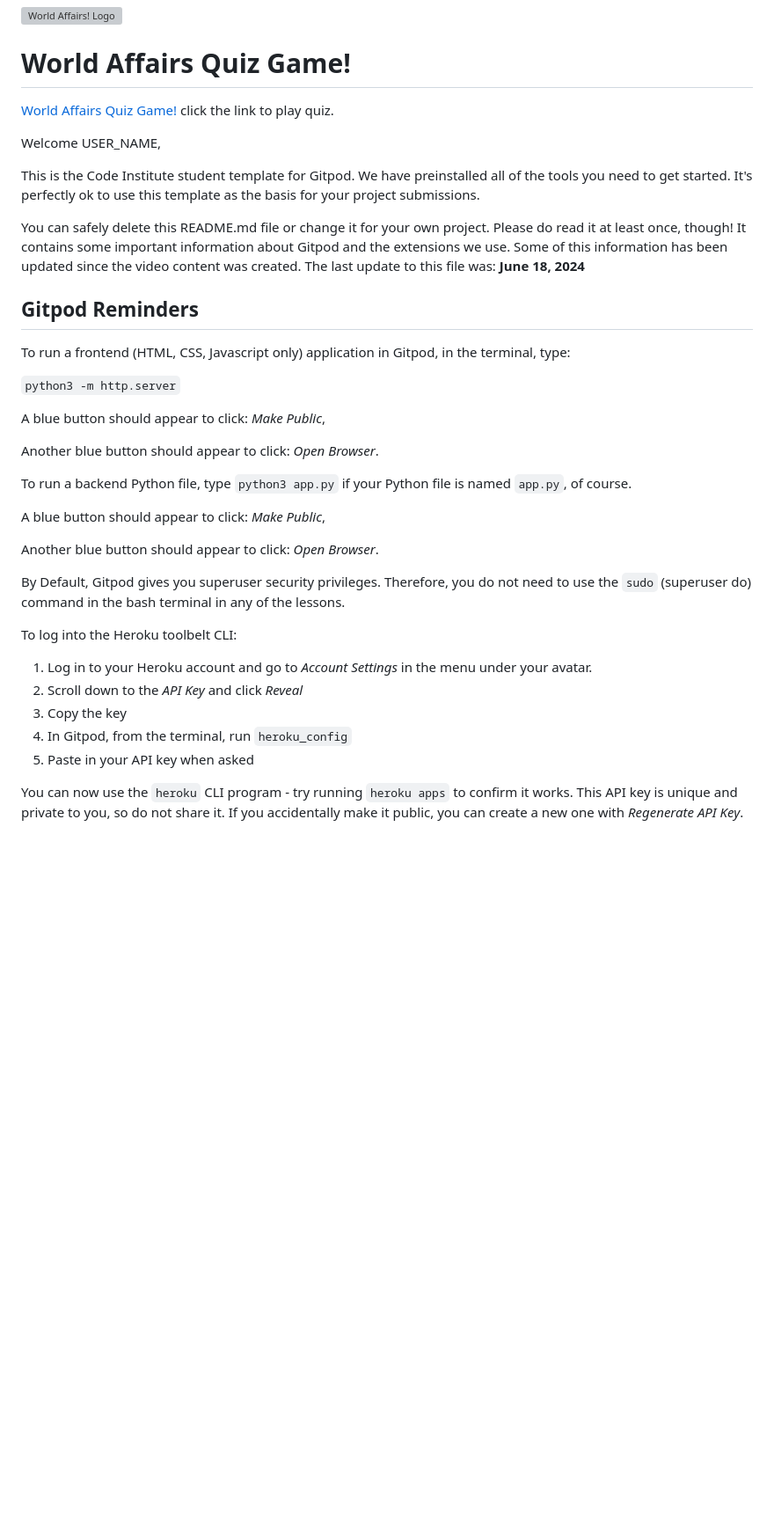
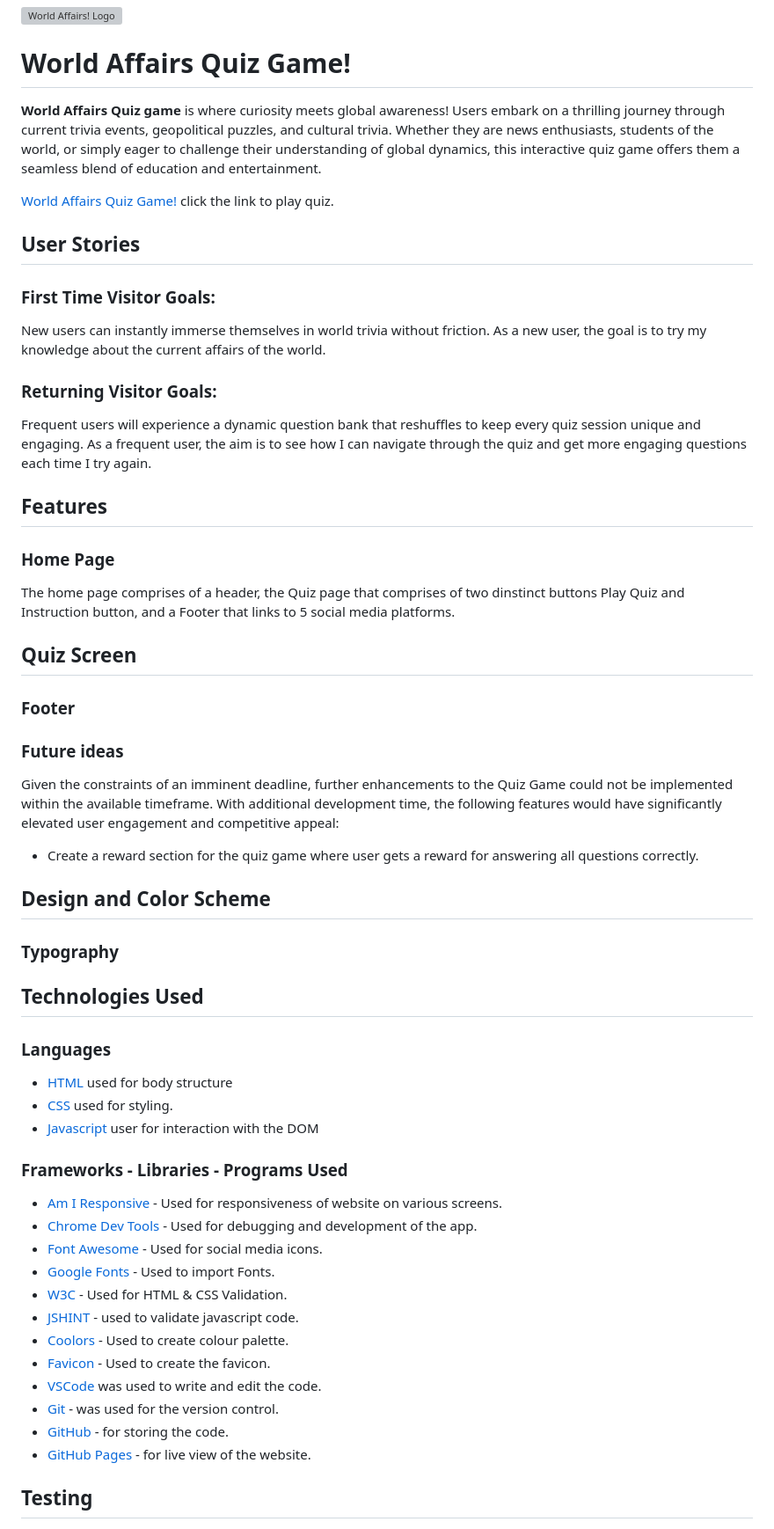
Before and after one commit to Emmy-Dare274/World-Affairs, a Markdown page: README.md, the part around the change printed below. Shown: that part at 88% size. Drawn GitHub-style; blank space fills up the shorter version; grey boxes are pictures that could not be loaded.

```diff
--- a/README.md
+++ b/README.md
@@ -3,41 +3,67 @@
 
 # World Affairs Quiz Game!
 
+<strong>World Affairs Quiz game</strong> is where curiosity meets global awareness! Users embark on a thrilling journey through current trivia events, geopolitical puzzles, and cultural trivia. Whether they are news enthusiasts, students of the world, or simply eager to challenge their understanding of global dynamics, this interactive quiz game offers them a seamless blend of education and entertainment.
+
 [World Affairs Quiz Game!](https://emmy-dare274.github.io/World-Affairs/) click the link to play quiz.
+
+## <strong>User Stories</strong>
+
+### First Time Visitor Goals:
+New users can instantly immerse themselves in world trivia without friction. As a new user, the goal is to try my knowledge about the current affairs of the world.
+
+### Returning Visitor Goals:
+Frequent users will experience a dynamic question bank that reshuffles to keep every quiz session unique and engaging. As a frequent user, the aim is to see how I can navigate through the quiz and get more engaging questions each time I try again.
+
+
+## Features
+
+### Home Page
+The home page comprises of a header, the Quiz page that comprises of two dinstinct buttons Play Quiz and Instruction button, and a Footer that links to 5 social media platforms.
+
+## Quiz Screen
+
+
+### Footer
 
 
 
-Welcome USER_NAME,
+### Future ideas
+Given the constraints of an imminent deadline, further enhancements to the Quiz Game could not be implemented within the available timeframe. With additional development time, the following features would have significantly elevated user engagement and competitive appeal:
 
-This is the Code Institute student template for Gitpod. We have preinstalled all of the tools you need to get started. It's perfectly ok to use this template as the basis for your project submissions.
+  - Create a reward section for the quiz game where user gets a reward for answering all questions correctly.
 
-You can safely delete this README.md file or change it for your own project. Please do read it at least once, though! It contains some important information about Gitpod and the extensions we use. Some of this information has been updated since the video content was created. The last update to this file was: **June 18, 2024**
 
-## Gitpod Reminders
+## Design and Color Scheme
 
-To run a frontend (HTML, CSS, Javascript only) application in Gitpod, in the terminal, type:
 
-`python3 -m http.server`
+### Typography
 
-A blue button should appear to click: _Make Public_,
 
-Another blue button should appear to click: _Open Browser_.
 
-To run a backend Python file, type `python3 app.py` if your Python file is named `app.py`, of course.
+## Technologies Used
 
-A blue button should appear to click: _Make Public_,
+### Languages
 
-Another blue button should appear to click: _Open Browser_.
+- [HTML](https://developer.mozilla.org/en-US/docs/Web/HTML) used for body structure
+- [CSS](https://developer.mozilla.org/en-US/docs/Web/css) used for styling.
+- [Javascript](https://developer.mozilla.org/en-US/docs/Web/JavaScript) user for interaction with the DOM
 
-By Default, Gitpod gives you superuser security privileges. Therefore, you do not need to use the `sudo` (superuser do) command in the bash terminal in any of the lessons.
+### Frameworks - Libraries - Programs Used
 
-To log into the Heroku toolbelt CLI:
+- [Am I Responsive](https://ui.dev/amiresponsive) - Used for responsiveness of website on various screens.
+- [Chrome Dev Tools](https://developer.chrome.com/docs/devtools/) - Used for debugging and development of the app.
+- [Font Awesome](https://fontawesome.com/) - Used for social media icons.
+- [Google Fonts](https://fonts.google.com/) - Used to import Fonts.
+- [W3C](https://www.w3.org/) - Used for HTML & CSS Validation.
+- [JSHINT](https://jshint.com/) - used to validate javascript code.
+- [Coolors](https://coolors.co/) - Used to create colour palette.
+- [Favicon](https://favicon.io/) - Used to create the favicon.
+- [VSCode](https://code.visualstudio.com/) was used to write and edit the code.
+- [Git](https://git-scm.com/) - was used for the version control.
+- [GitHub](https://github.com/) - for storing the code.
+- [GitHub Pages](https://pages.github.com/) - for live view of the website.
 
-1. Log in to your Heroku account and go to *Account Settings* in the menu under your avatar.
-2. Scroll down to the *API Key* and click *Reveal*
-3. Copy the key
-4. In Gitpod, from the terminal, run `heroku_config`
-5. Paste in your API key when asked
 
-You can now use the `heroku` CLI program - try running `heroku apps` to confirm it works. This API key is unique and private to you, so do not share it. If you accidentally make it public, you can create a new one with _Regenerate API Key_.
+## Testing
 
```
Also changed, not shown: other parts of README.md (+19 -88 lines), assets/documentation/css_validator.png (added), assets/documentation/html_validator.png (added), assets/documentation/js_hint-validator.png (added).
